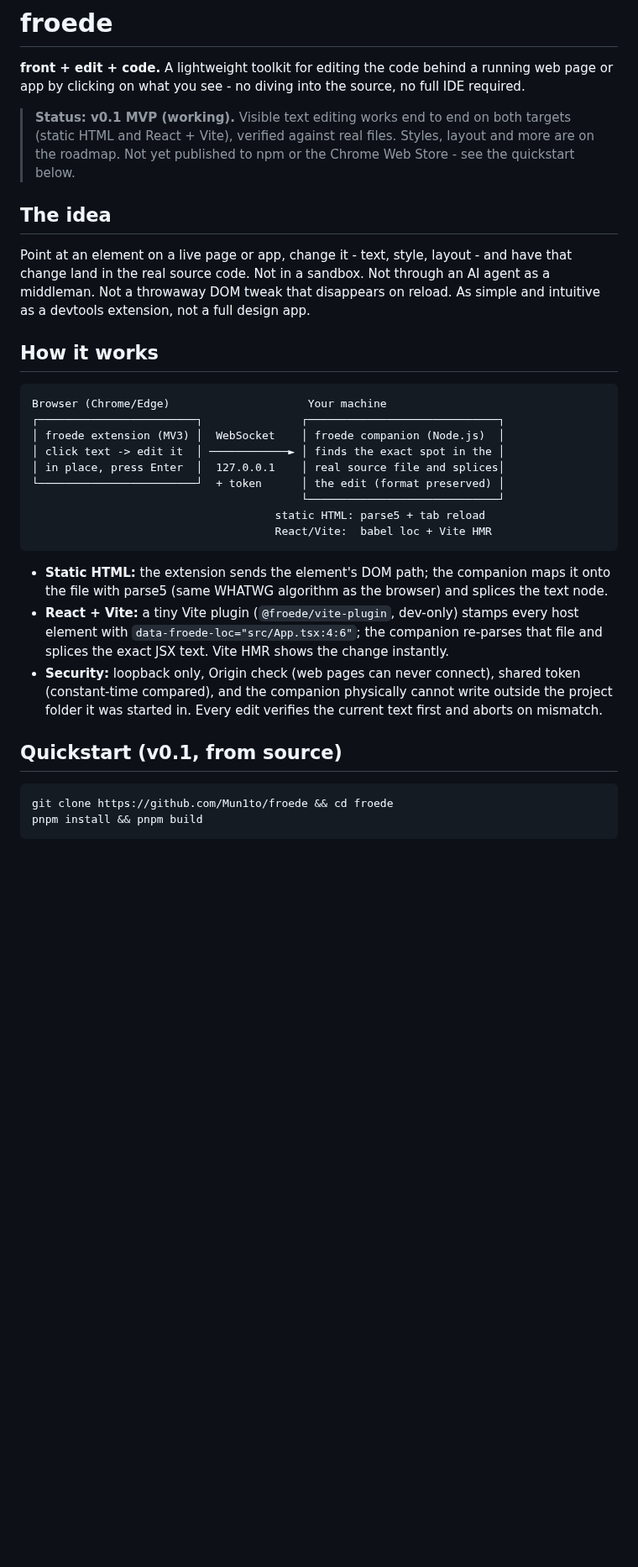
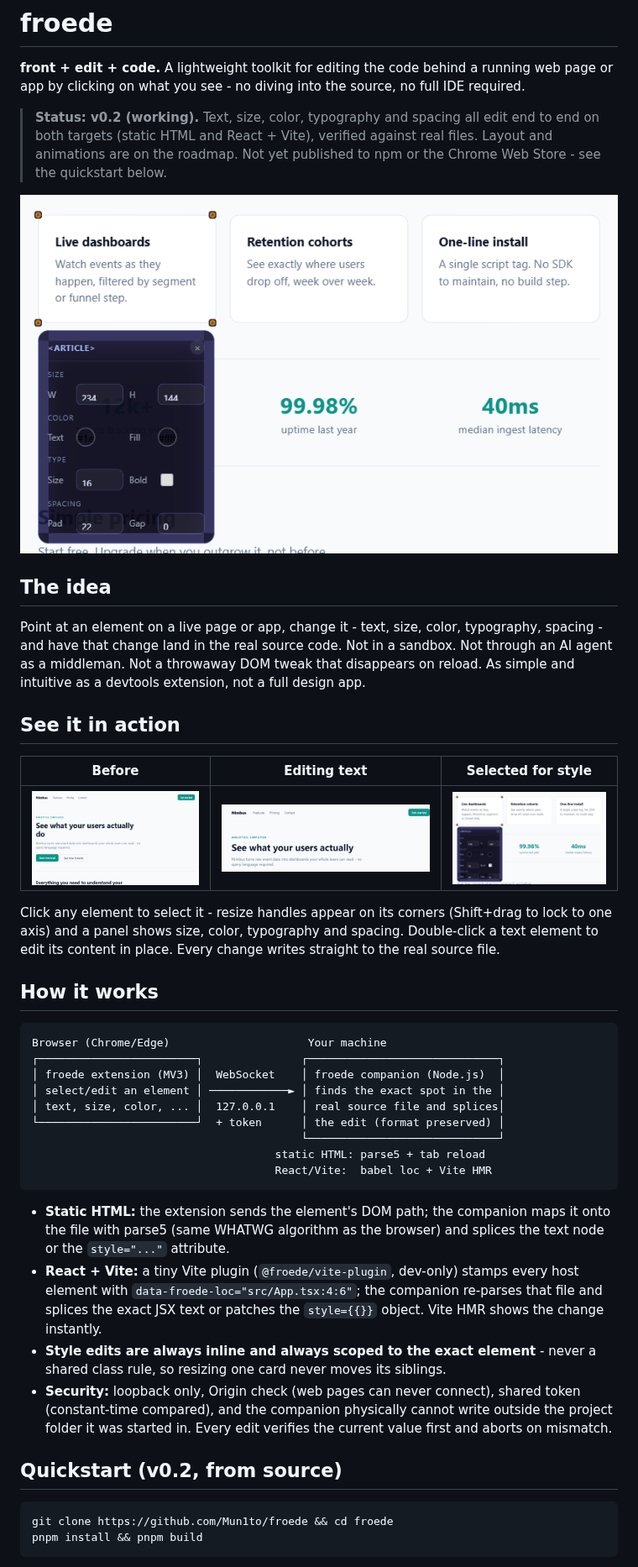
Before and after one commit to Mun1to/froede, a Markdown page: README.md, the part around one of its changes. Shown at 84% size. Drawn GitHub-style; pictures changed too: docs/screenshots/hero.png (added), docs/screenshots/panel-select.png (added), docs/screenshots/text-edit.png (added); blank space fills up the shorter version.

````diff
--- a/README.md
+++ b/README.md
@@ -2,11 +2,21 @@
 
 **front + edit + code.** A lightweight toolkit for editing the code behind a running web page or app by clicking on what you see - no diving into the source, no full IDE required.
 
-> **Status: v0.1 MVP (working).** Visible text editing works end to end on both targets (static HTML and React + Vite), verified against real files. Styles, layout and more are on the roadmap. Not yet published to npm or the Chrome Web Store - see the quickstart below.
+> **Status: v0.2 (working).** Text, size, color, typography and spacing all edit end to end on both targets (static HTML and React + Vite), verified against real files. Layout and animations are on the roadmap. Not yet published to npm or the Chrome Web Store - see the quickstart below.
+
+![Selecting an element shows resize handles and a property panel](docs/screenshots/panel-select.png)
 
 ## The idea
 
-Point at an element on a live page or app, change it - text, style, layout - and have that change land in the real source code. Not in a sandbox. Not through an AI agent as a middleman. Not a throwaway DOM tweak that disappears on reload. As simple and intuitive as a devtools extension, not a full design app.
+Point at an element on a live page or app, change it - text, size, color, typography, spacing - and have that change land in the real source code. Not in a sandbox. Not through an AI agent as a middleman. Not a throwaway DOM tweak that disappears on reload. As simple and intuitive as a devtools extension, not a full design app.
+
+## See it in action
+
+| Before | Editing text | Selected for style |
+|---|---|---|
+| ![A plain demo page](docs/screenshots/hero.png) | ![A heading being edited in place](docs/screenshots/text-edit.png) | ![An element selected with resize handles and a property panel](docs/screenshots/panel-select.png) |
+
+Click any element to select it - resize handles appear on its corners (Shift+drag to lock to one axis) and a panel shows size, color, typography and spacing. Double-click a text element to edit its content in place. Every change writes straight to the real source file.
 
 ## How it works
 
@@ -14,19 +24,20 @@ Point at an element on a live page or app, change it - text, style, layout - and
 Browser (Chrome/Edge)                     Your machine
 ┌────────────────────────┐               ┌─────────────────────────────┐
 │ froede extension (MV3) │  WebSocket    │ froede companion (Node.js)  │
-│ click text -> edit it  │ ────────────► │ finds the exact spot in the │
-│ in place, press Enter  │  127.0.0.1    │ real source file and splices│
+│ select/edit an element │ ────────────► │ finds the exact spot in the │
+│ text, size, color, ... │  127.0.0.1    │ real source file and splices│
 └────────────────────────┘  + token      │ the edit (format preserved) │
                                          └─────────────────────────────┘
                                      static HTML: parse5 + tab reload
                                      React/Vite:  babel loc + Vite HMR
 ```
 
-- **Static HTML:** the extension sends the element's DOM path; the companion maps it onto the file with parse5 (same WHATWG algorithm as the browser) and splices the text node.
-- **React + Vite:** a tiny Vite plugin (`@froede/vite-plugin`, dev-only) stamps every host element with `data-froede-loc="src/App.tsx:4:6"`; the companion re-parses that file and splices the exact JSX text. Vite HMR shows the change instantly.
-- **Security:** loopback only, Origin check (web pages can never connect), shared token (constant-time compared), and the companion physically cannot write outside the project folder it was started in. Every edit verifies the current text first and aborts on mismatch.
+- **Static HTML:** the extension sends the element's DOM path; the companion maps it onto the file with parse5 (same WHATWG algorithm as the browser) and splices the text node or the `style="..."` attribute.
+- **React + Vite:** a tiny Vite plugin (`@froede/vite-plugin`, dev-only) stamps every host element with `data-froede-loc="src/App.tsx:4:6"`; the companion re-parses that file and splices the exact JSX text or patches the `style={{}}` object. Vite HMR shows the change instantly.
+- **Style edits are always inline and always scoped to the exact element** - never a shared class rule, so resizing one card never moves its siblings.
+- **Security:** loopback only, Origin check (web pages can never connect), shared token (constant-time compared), and the companion physically cannot write outside the project folder it was started in. Every edit verifies the current value first and aborts on mismatch.
 
-## Quickstart (v0.1, from source)
+## Quickstart (v0.2, from source)
 
 ```powershell
 git clone https://github.com/Mun1to/froede && cd froede
````
Also changed, not shown: other parts of README.md (+5 -3 lines), README.es.md (+18 -7 lines), docs/INSTALAR.md (+12 -8 lines), 3 other files.
